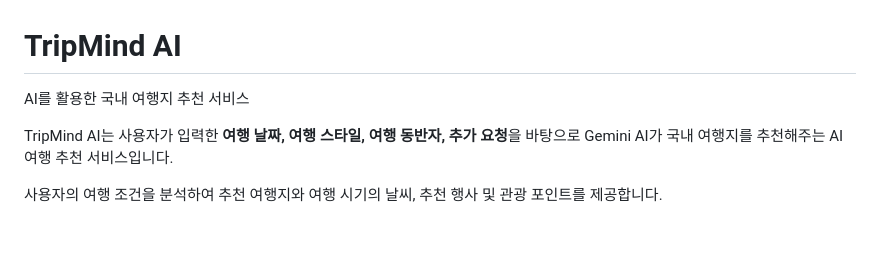
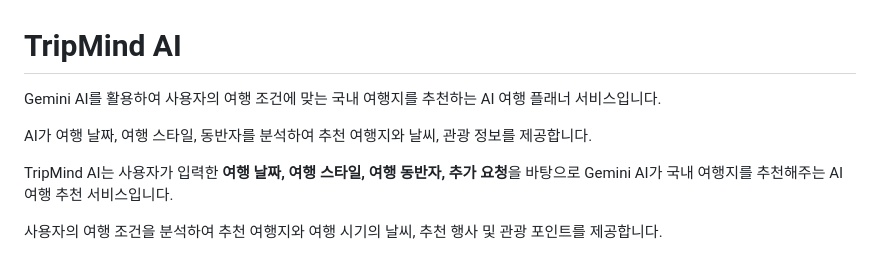
Before and after one commit to KimJeongnim/tripmind-ai, a Markdown page: README.md, the part around the change. Rendered like a GitHub page; blank space fills up the shorter version.

Commit message:
Update README introduction

```diff
--- a/README.md
+++ b/README.md
@@ -1,6 +1,8 @@
 # TripMind AI
 
-AI를 활용한 국내 여행지 추천 서비스
+Gemini AI를 활용하여 사용자의 여행 조건에 맞는 국내 여행지를 추천하는 AI 여행 플래너 서비스입니다.
+
+AI가 여행 날짜, 여행 스타일, 동반자를 분석하여 추천 여행지와 날씨, 관광 정보를 제공합니다.
 
 TripMind AI는 사용자가 입력한 **여행 날짜, 여행 스타일, 여행 동반자, 추가 요청**을 바탕으로 Gemini AI가 국내 여행지를 추천해주는 AI 여행 추천 서비스입니다.
 
```
